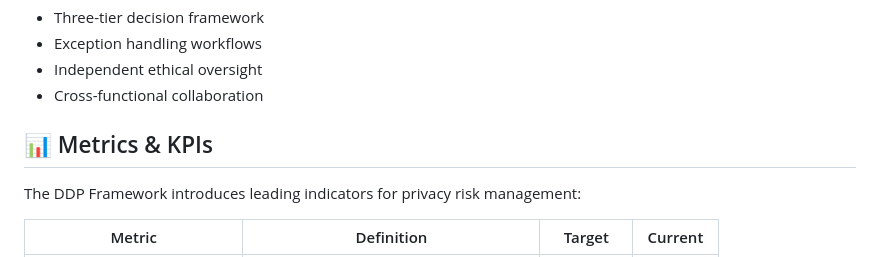
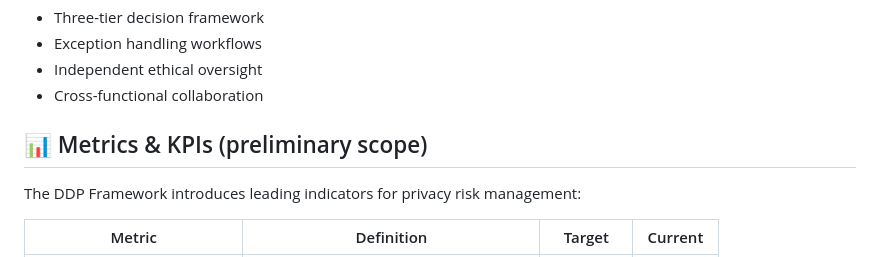
Before and after one commit to sev7enITA/DDPFramework, a Markdown page: README.md, the part around the change. Rendered like a GitHub page.

```diff
--- a/README.md
+++ b/README.md
@@ -207,7 +207,7 @@ The interactive demo showcases all three modules of the DDP Framework:
 - Independent ethical oversight
 - Cross-functional collaboration
 
-## 📊 Metrics & KPIs
+## 📊 Metrics & KPIs (preliminary scope)
 
 The DDP Framework introduces leading indicators for privacy risk management:
 
```
